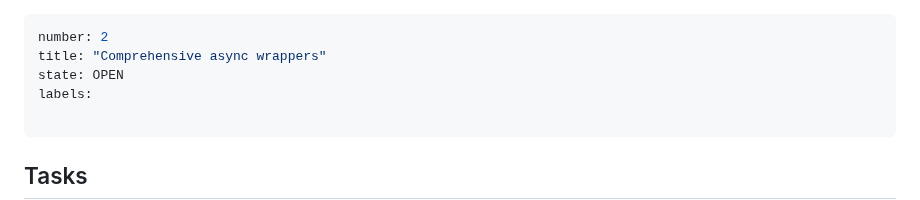
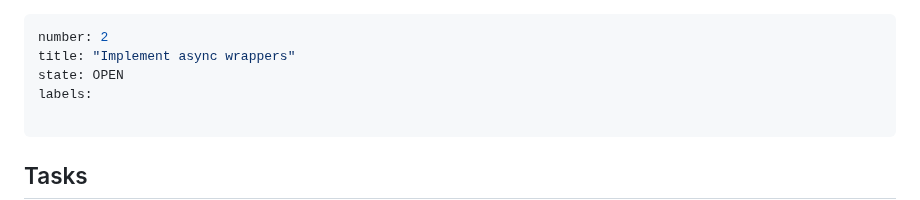
Before and after one commit to syalia-srl/beaver, a Markdown page: issues/2.md, the part around the change. Drawn GitHub-style.

Commit message:
Sync issues

```diff
--- a/issues/2.md
+++ b/issues/2.md
@@ -1,6 +1,6 @@
 ---
 number: 2
-title: "Comprehensive async wrappers"
+title: "Implement async wrappers"
 state: OPEN
 labels:
 
```
